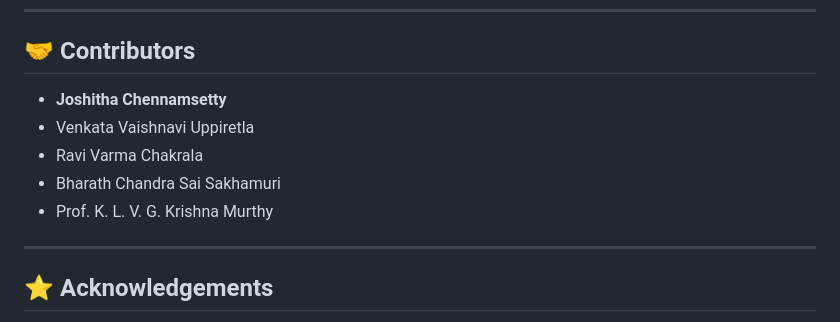
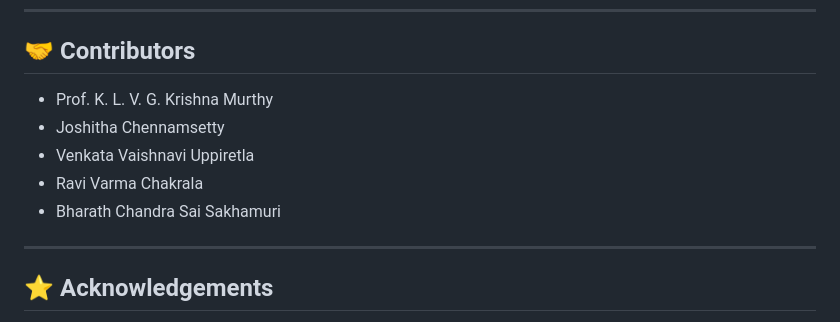
Before and after one commit to Joshithach18/AI-Based-Team-Compatibility-Predictor, a Markdown page: README.md, the part around the change. GitHub-like rendering.

```diff
--- a/README.md
+++ b/README.md
@@ -185,11 +185,11 @@ If you use this work, please cite:
 
 ## 🤝 Contributors
 
-- **Joshitha Chennamsetty**
+- Prof. K. L. V. G. Krishna Murthy
+- Joshitha Chennamsetty
 - Venkata Vaishnavi Uppiretla
 - Ravi Varma Chakrala
 - Bharath Chandra Sai Sakhamuri
-- Prof. K. L. V. G. Krishna Murthy
 
 ---
 
```
